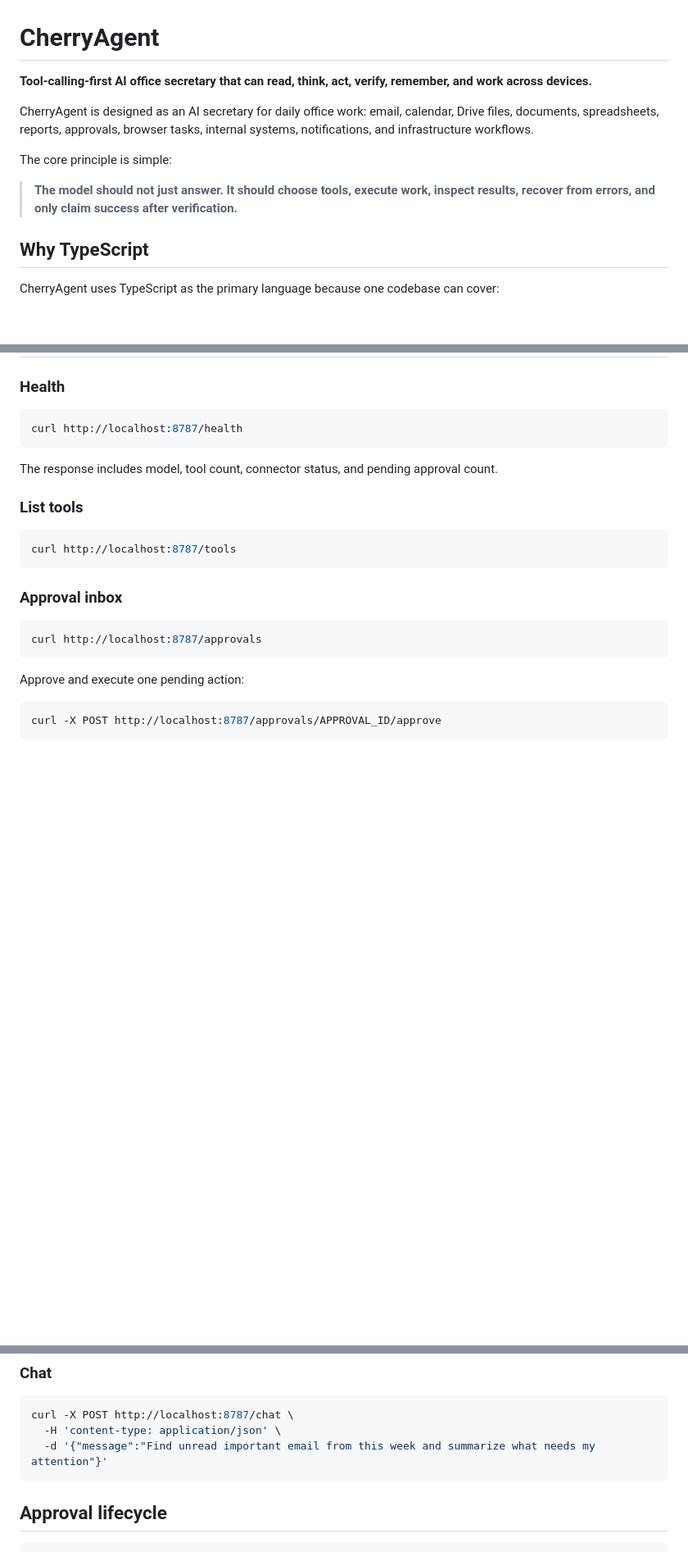
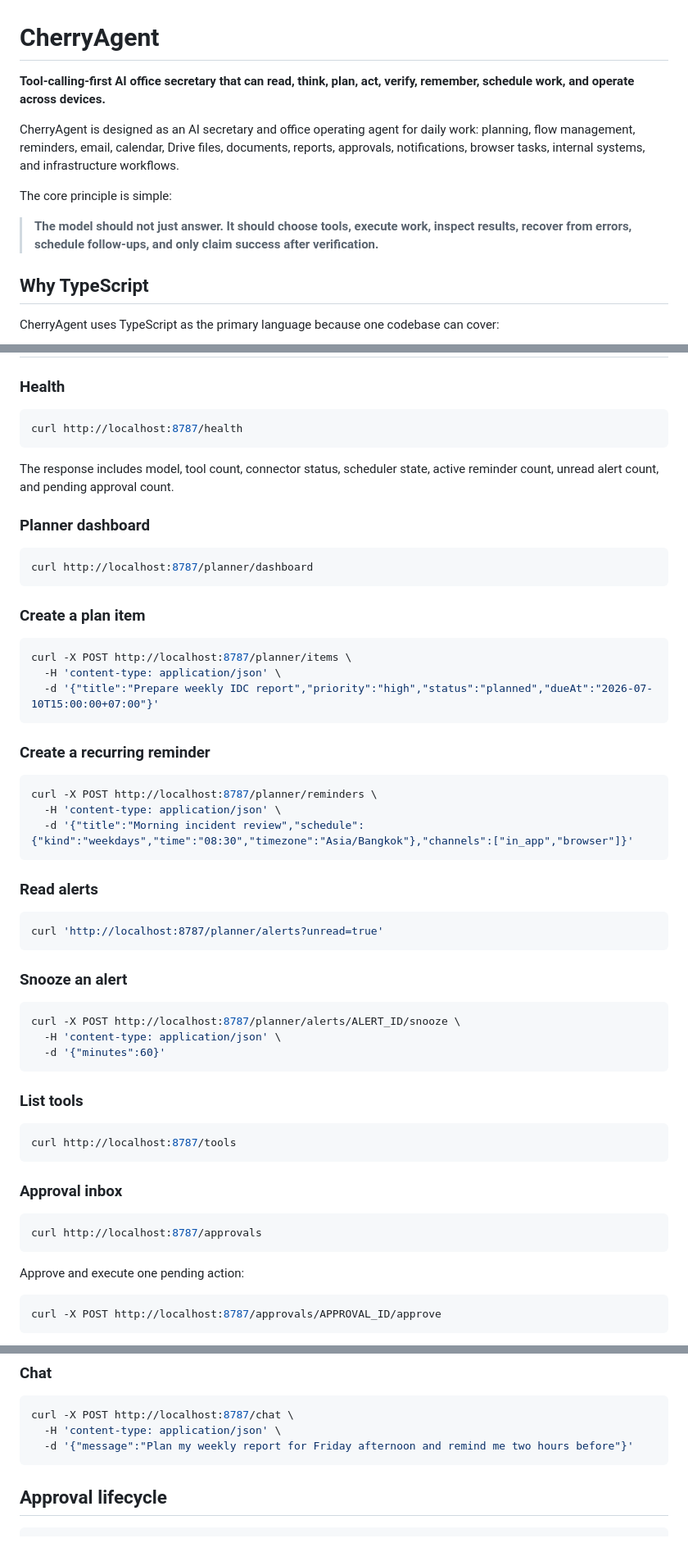
Before and after one commit to paddman/cherryagent, a Markdown page: README.md, 3 parts joined by grey strips. Shown at 82% size. GitHub-like rendering; blank space fills up the shorter version.

````diff
--- a/README.md
+++ b/README.md
@@ -1,12 +1,12 @@
 # CherryAgent
 
-**Tool-calling-first AI office secretary that can read, think, act, verify, remember, and work across devices.**
+**Tool-calling-first AI office secretary that can read, think, plan, act, verify, remember, schedule work, and operate across devices.**
 
-CherryAgent is designed as an AI secretary for daily office work: email, calendar, Drive files, documents, spreadsheets, reports, approvals, browser tasks, internal systems, notifications, and infrastructure workflows.
+CherryAgent is designed as an AI secretary and office operating agent for daily work: planning, flow management, reminders, email, calendar, Drive files, documents, reports, approvals, notifications, browser tasks, internal systems, and infrastructure workflows.
 
 The core principle is simple:
 
-> **The model should not just answer. It should choose tools, execute work, inspect results, recover from errors, and only claim success after verification.**
+> **The model should not just answer. It should choose tools, execute work, inspect results, recover from errors, schedule follow-ups, and only claim success after verification.**
 
 ## Why TypeScript
 
@@ -155,7 +281,43 @@ Typical Google OAuth scopes for the current tool pack include Gmail, Calendar, a
 curl http://localhost:8787/health
 ```
 
-The response includes model, tool count, connector status, and pending approval count.
+The response includes model, tool count, connector status, scheduler state, active reminder count, unread alert count, and pending approval count.
+
+### Planner dashboard
+
+```bash
+curl http://localhost:8787/planner/dashboard
+```
+
+### Create a plan item
+
+```bash
+curl -X POST http://localhost:8787/planner/items \
+  -H 'content-type: application/json' \
+  -d '{"title":"Prepare weekly IDC report","priority":"high","status":"planned","dueAt":"2026-07-10T15:00:00+07:00"}'
+```
+
+### Create a recurring reminder
+
+```bash
+curl -X POST http://localhost:8787/planner/reminders \
+  -H 'content-type: application/json' \
+  -d '{"title":"Morning incident review","schedule":{"kind":"weekdays","time":"08:30","timezone":"Asia/Bangkok"},"channels":["in_app","browser"]}'
+```
+
+### Read alerts
+
+```bash
+curl 'http://localhost:8787/planner/alerts?unread=true'
+```
+
+### Snooze an alert
+
+```bash
+curl -X POST http://localhost:8787/planner/alerts/ALERT_ID/snooze \
+  -H 'content-type: application/json' \
+  -d '{"minutes":60}'
+```
 
 ### List tools
 
@@ -186,7 +348,7 @@ curl -X POST http://localhost:8787/approvals/APPROVAL_ID/deny
 ```bash
 curl -X POST http://localhost:8787/chat \
   -H 'content-type: application/json' \
-  -d '{"message":"Find unread important email from this week and summarize what needs my attention"}'
+  -d '{"message":"Plan my weekly report for Friday afternoon and remind me two hours before"}'
 ```
 
 ## Approval lifecycle
````
Also changed, not shown: other parts of README.md (+156 -23 lines).
